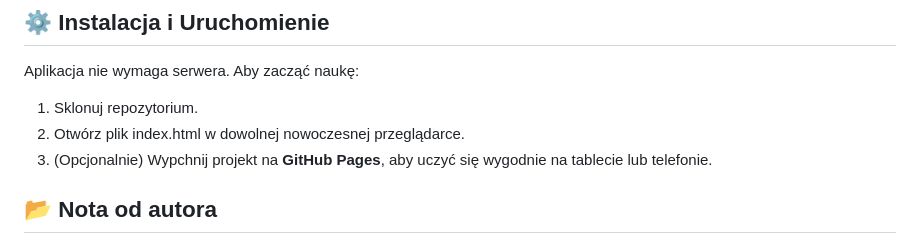
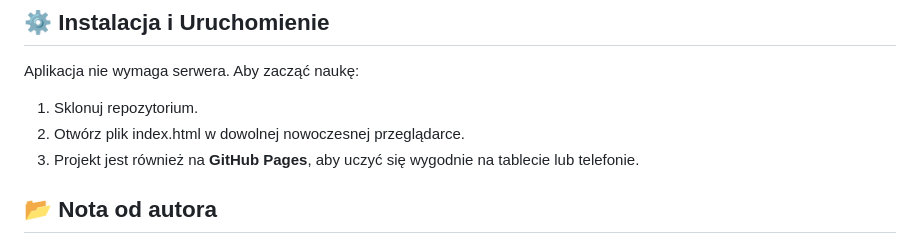
Before and after one commit to s29097-pj/pjatk-exam-master, a Markdown page: README.md, the part around the change. Drawn GitHub-style.

```diff
--- a/README.md
+++ b/README.md
@@ -27,7 +27,7 @@ Projekt został zbudowany zgodnie z zasadą **Zero-Backend**, co czyni go idealn
 Aplikacja nie wymaga serwera. Aby zacząć naukę:
 1. Sklonuj repozytorium.
 2. Otwórz plik index.html w dowolnej nowoczesnej przeglądarce.
-3. (Opcjonalnie) Wypchnij projekt na **GitHub Pages**, aby uczyć się wygodnie na tablecie lub telefonie.
+3. Projekt jest również na **GitHub Pages**, aby uczyć się wygodnie na tablecie lub telefonie.
 
 ## 📂 Nota od autora
 Zastrzegam: nie robię poprawek na życzenie (to nie helpdesk), ale jak znajdziecie błąd merytoryczny w którymś z pytań – dajcie znać, wtedy zaktualizuję bazę!
```
